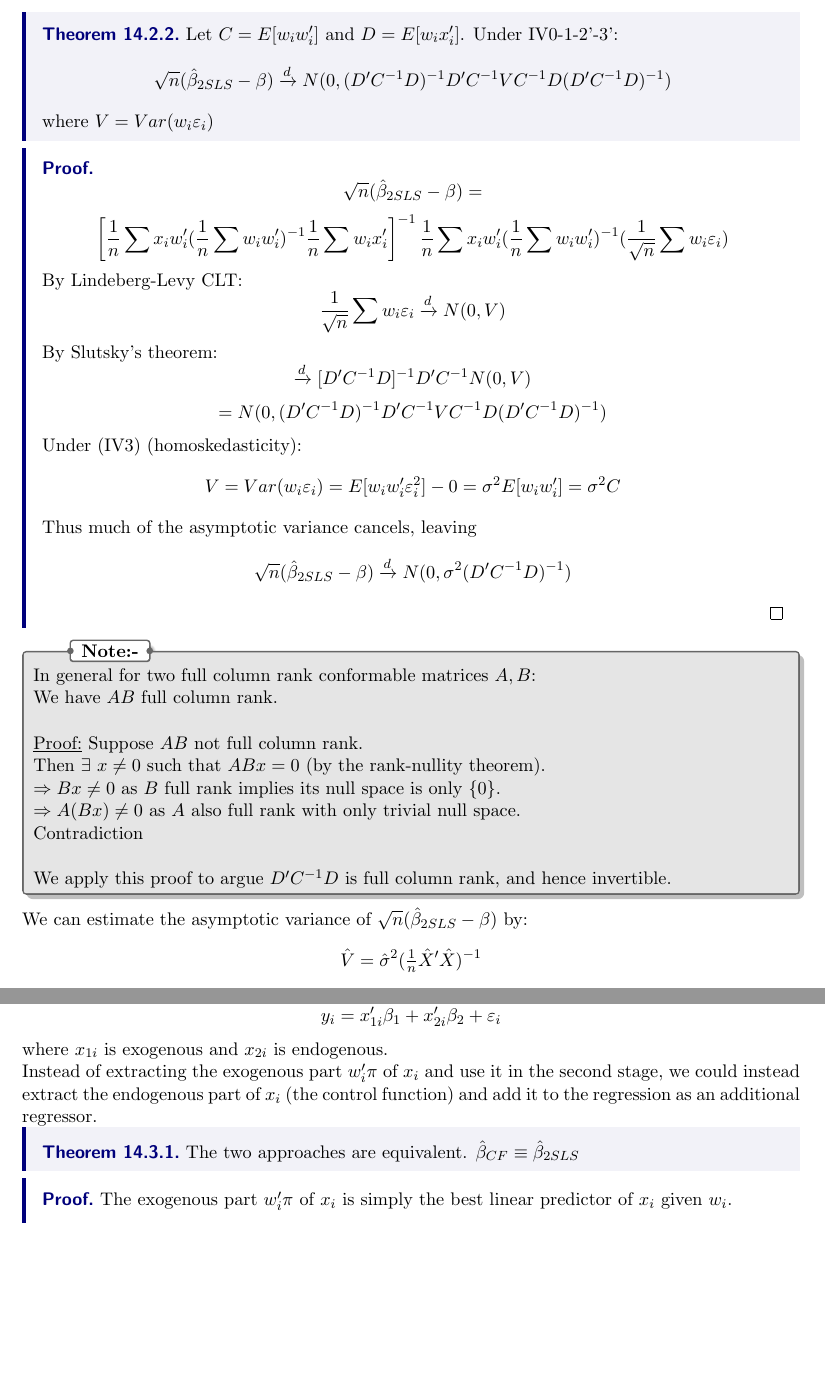
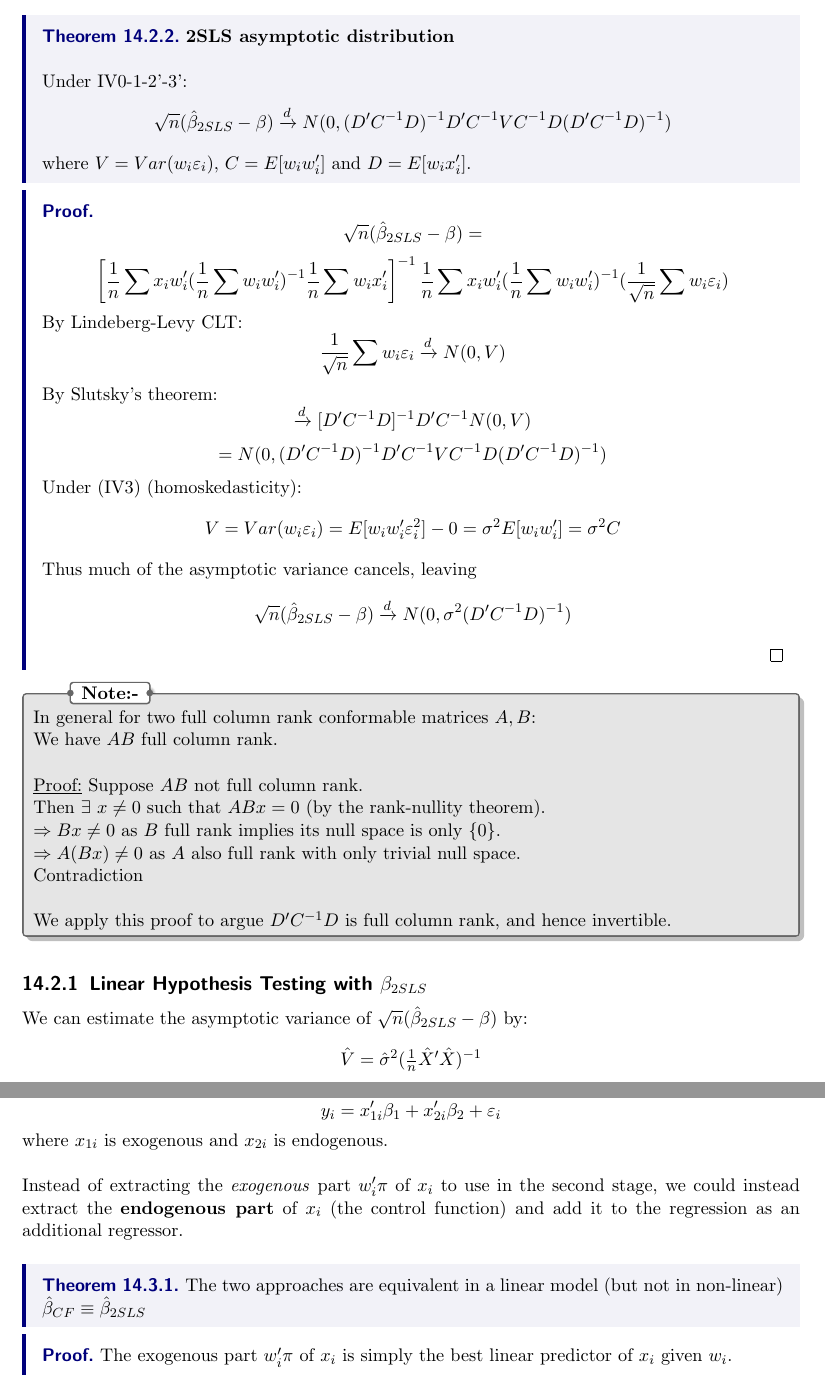
Before and after one commit to james-legrand/Metrics-Notes, a LaTeX thesis (Lecture14.tex): two parts of pages 3 and 4 of 8 before the commit and two parts of pages 3 and 4 of 9 after it, joined at a grey line, cut at the place of the change, the shorter picture padded with empty space. Compiled offline with pdfLaTeX.

Commit message:
14 edits

```diff
--- a/Lecture14.tex
+++ b/Lecture14.tex
@@ -88,11 +89,11 @@ Thus \[\hat\beta_{2SLS}-\beta\xrightarrow{p}0\]
 In general \(dim W\neq dim X\). In the case where they do: \(\hat\beta_{2SLS}\equiv\hat\beta_{IV}\), since \(W'X\) now invertible.
 The 2SLS procedure ensures that \(dim \hat X=dimX\), so that \(\hat\beta_{2SLS}\equiv\hat\beta_{IV}\), using \(\hat X\) as an instrument.
 Explicitly: \((X'P_WX)^{-1}X'P_WY=(X'P_W'X)^{-1}X'P_W'Y=(\hat X'X)^{-1}(\hat X'Y)=\hat\beta_{IV}\)
-
-\begin{theorem}
-    Let \(C=E[w_iw_i']\) and \(D=E[w_ix_i']\). Under IV0-1-2'-3':
+\\
+\begin{theorem} \textbf{2SLS asymptotic distribution} \\ \\
+    Under IV0-1-2'-3':
     \[\sqrt{n}(\hat\beta_{2SLS}-\beta)\xrightarrow{d}N(0,(D'C^{-1}D)^{-1}D'C^{-1}VC^{-1}D(D'C^{-1}D)^{-1})\]
-    where \(V=Var(w_i\epsilon_i)\)
+    where \(V=Var(w_i\epsilon_i)\), \(C=E[w_iw_i']\) and \(D=E[w_ix_i']\).
 \end{theorem}
 \vspace{5mm}
 \begin{proof}
@@ -121,6 +122,7 @@ Thus much of the asymptotic variance cancels, leaving
 We apply this proof to argue \(D'C^{-1}D\) is full column rank, and hence invertible.
 \end{note}
 
+\subsection{Linear Hypothesis Testing with \(\beta_{2SLS}\)}
 We can estimate the asymptotic variance of \(\sqrt{n}(\hat\beta_{2SLS}-\beta)\) by:
 \[\hat V=\hat\sigma^2(\tfrac{1}{n}\hat X' \hat X)^{-1}\]
 where \(\hat\sigma^2=\tfrac{1}{n}\hat\epsilon'\hat\epsilon\) and \(\hat\epsilon=Y-\hat X'\hat\beta_{2SLS}\)
@@ -142,10 +146,10 @@ This is an alternative approach to 2SLS, which is useful when we have multiple e
 Consider again the model:
 \[y_i=x_{1i}'\beta_1+x_{2i}'\beta_2+\epsilon_i\]
 where \(x_{1i}\) is exogenous and \(x_{2i}\) is endogenous.
-\\ Instead of extracting the exogenous part \(w_i'\pi\) of \(x_i\) and use it in the second stage, we could instead extract the endogenous part of \(x_i\) (the control function) and add it to the regression as an additional regressor.
-
+\\ \\ Instead of extracting the \textit{exogenous} part \(w_i'\pi\) of \(x_i\) to use in the second stage, we could instead extract the \textbf{endogenous part} of \(x_i\) (the control function) and add it to the regression as an additional regressor.
+\vspace{5mm}
 \begin{theorem}
-The two approaches are equivalent. \(\hat\beta_{CF}\equiv\hat\beta_{2SLS}\)
+The two approaches are equivalent in a linear model (but not in non-linear) \(\hat\beta_{CF}\equiv\hat\beta_{2SLS}\)
 \end{theorem}
 \vspace{5mm}
 \begin{proof}
```
Also changed, not shown: Lecture14.pdf, Lecture14.tex (27 more changed lines).
